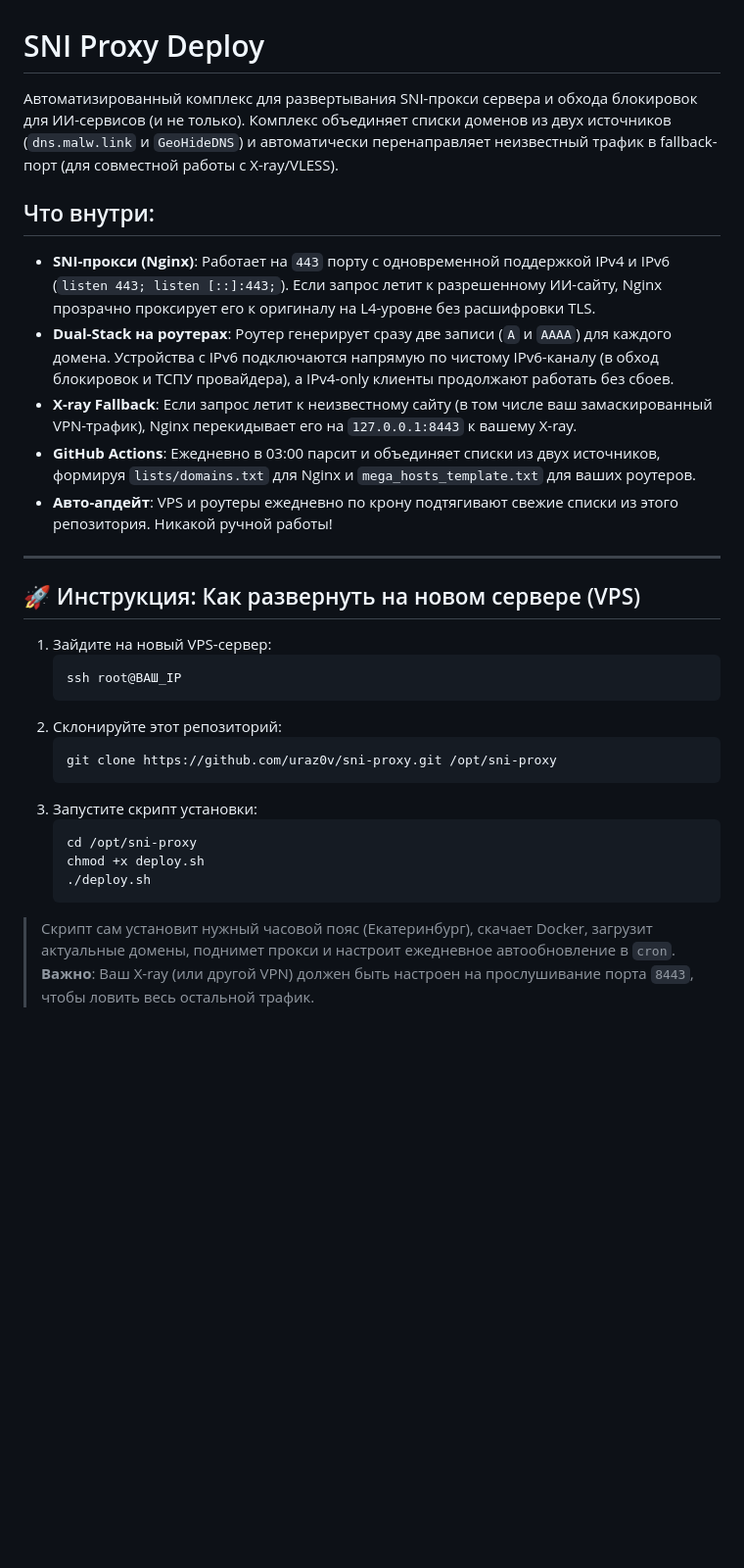
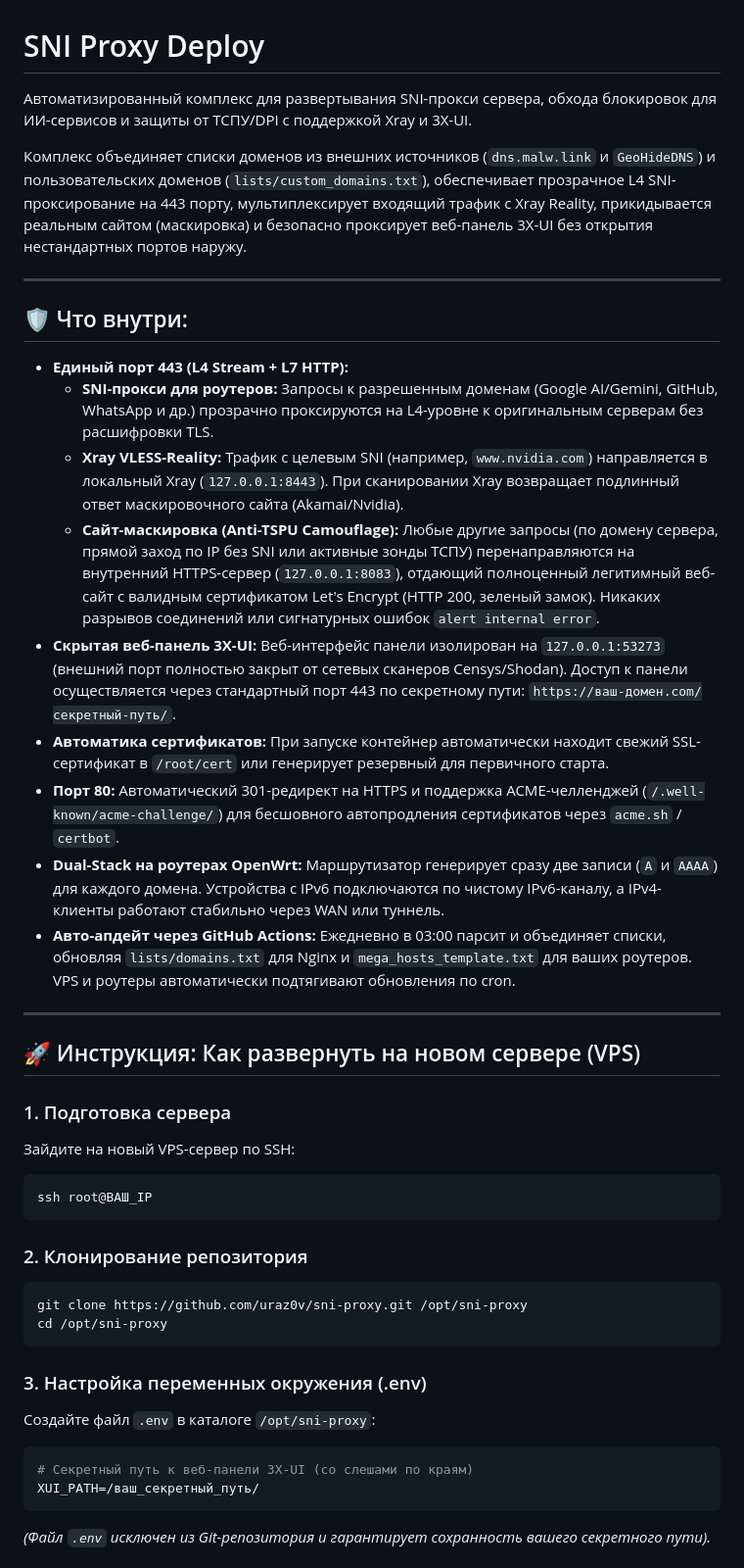
Before and after one commit to uraz0v/sni-proxy, a Markdown page: README.md, the part around one of its changes. Shown at 98% size. GitHub-like rendering; blank space fills up the shorter version.

````diff
--- a/README.md
+++ b/README.md
@@ -1,32 +1,44 @@
 # SNI Proxy Deploy
 
-Автоматизированный комплекс для развертывания SNI-прокси сервера и обхода блокировок для ИИ-сервисов (и не только).
-Комплекс объединяет списки доменов из двух источников (`dns.malw.link` и `GeoHideDNS`) и автоматически перенаправляет неизвестный трафик в fallback-порт (для совместной работы с X-ray/VLESS).
+Автоматизированный комплекс для развертывания SNI-прокси сервера, обхода блокировок для ИИ-сервисов и защиты от ТСПУ/DPI с поддержкой Xray и 3X-UI.
 
-## Что внутри:
-* **SNI-прокси (Nginx)**: Работает на `443` порту с одновременной поддержкой IPv4 и IPv6 (`listen 443; listen [::]:443;`). Если запрос летит к разрешенному ИИ-сайту, Nginx прозрачно проксирует его к оригиналу на L4-уровне без расшифровки TLS.
-* **Dual-Stack на роутерах**: Роутер генерирует сразу две записи (`A` и `AAAA`) для каждого домена. Устройства с IPv6 подключаются напрямую по чистому IPv6-каналу (в обход блокировок и ТСПУ провайдера), а IPv4-only клиенты продолжают работать без сбоев.
-* **X-ray Fallback**: Если запрос летит к неизвестному сайту (в том числе ваш замаскированный VPN-трафик), Nginx перекидывает его на `127.0.0.1:8443` к вашему X-ray.
-* **GitHub Actions**: Ежедневно в 03:00 парсит и объединяет списки из двух источников, формируя `lists/domains.txt` для Nginx и `mega_hosts_template.txt` для ваших роутеров.
-* **Авто-апдейт**: VPS и роутеры ежедневно по крону подтягивают свежие списки из этого репозитория. Никакой ручной работы!
+Комплекс объединяет списки доменов из внешних источников (`dns.malw.link` и `GeoHideDNS`) и пользовательских доменов (`lists/custom_domains.txt`), обеспечивает прозрачное L4 SNI-проксирование на 443 порту, мультиплексирует входящий трафик с Xray Reality, прикидывается реальным сайтом (маскировка) и безопасно проксирует веб-панель 3X-UI без открытия нестандартных портов наружу.
+
+---
+
+## 🛡️ Что внутри:
+
+* **Единый порт 443 (L4 Stream + L7 HTTP):**
+  * **SNI-прокси для роутеров:** Запросы к разрешенным доменам (Google AI/Gemini, GitHub, WhatsApp и др.) прозрачно проксируются на L4-уровне к оригинальным серверам без расшифровки TLS.
+  * **Xray VLESS-Reality:** Трафик с целевым SNI (например, `www.nvidia.com`) направляется в локальный Xray (`127.0.0.1:8443`). При сканировании Xray возвращает подлинный ответ маскировочного сайта (Akamai/Nvidia).
+  * **Сайт-маскировка (Anti-TSPU Camouflage):** Любые другие запросы (по домену сервера, прямой заход по IP без SNI или активные зонды ТСПУ) перенаправляются на внутренний HTTPS-сервер (`127.0.0.1:8083`), отдающий полноценный легитимный веб-сайт с валидным сертификатом Let's Encrypt (HTTP 200, зеленый замок). Никаких разрывов соединений или сигнатурных ошибок `alert internal error`.
+* **Скрытая веб-панель 3X-UI:** Веб-интерфейс панели изолирован на `127.0.0.1:53273` (внешний порт полностью закрыт от сетевых сканеров Censys/Shodan). Доступ к панели осуществляется через стандартный порт 443 по секретному пути: `https://ваш-домен.com/секретный-путь/`.
+* **Автоматика сертификатов:** При запуске контейнер автоматически находит свежий SSL-сертификат в `/root/cert` или генерирует резервный для первичного старта.
+* **Порт 80:** Автоматический 301-редирект на HTTPS и поддержка ACME-челленджей (`/.well-known/acme-challenge/`) для бесшовного автопродления сертификатов через `acme.sh` / `certbot`.
+* **Dual-Stack на роутерах OpenWrt:** Маршрутизатор генерирует сразу две записи (`A` и `AAAA`) для каждого домена. Устройства с IPv6 подключаются по чистому IPv6-каналу, а IPv4-клиенты работают стабильно через WAN или туннель.
+* **Авто-апдейт через GitHub Actions:** Ежедневно в 03:00 парсит и объединяет списки, обновляя `lists/domains.txt` для Nginx и `mega_hosts_template.txt` для ваших роутеров. VPS и роутеры автоматически подтягивают обновления по cron.
 
 ---
 
 ## 🚀 Инструкция: Как развернуть на новом сервере (VPS)
 
-1. Зайдите на новый VPS-сервер:
-   ```bash
-   ssh root@ВАШ_IP
-   ```
-2. Склонируйте этот репозиторий:
-   ```bash
-   git clone https://github.com/uraz0v/sni-proxy.git /opt/sni-proxy
-   ```
-3. Запустите скрипт установки:
-   ```bash
-   cd /opt/sni-proxy
-   chmod +x deploy.sh
-   ./deploy.sh
-   ```
-> Скрипт сам установит нужный часовой пояс (Екатеринбург), скачает Docker, загрузит актуальные домены, поднимет прокси и настроит ежедневное автообновление в `cron`.
-> **Важно**: Ваш X-ray (или другой VPN) должен быть настроен на прослушивание порта `8443`, чтобы ловить весь остальной трафик.
+### 1. Подготовка сервера
+Зайдите на новый VPS-сервер по SSH:
+```bash
+ssh root@ВАШ_IP
+```
+
+### 2. Клонирование репозитория
+```bash
+git clone https://github.com/uraz0v/sni-proxy.git /opt/sni-proxy
+cd /opt/sni-proxy
+```
+
+### 3. Настройка переменных окружения (.env)
+Создайте файл `.env` в каталоге `/opt/sni-proxy`:
+```bash
+# Секретный путь к веб-панели 3X-UI (со слешами по краям)
+XUI_PATH=/ваш_секретный_путь/
+```
+*(Файл `.env` исключен из Git-репозитория и гарантирует сохранность вашего секретного пути).*
+
````
Also changed, not shown: other parts of README.md (+33 -17 lines).
